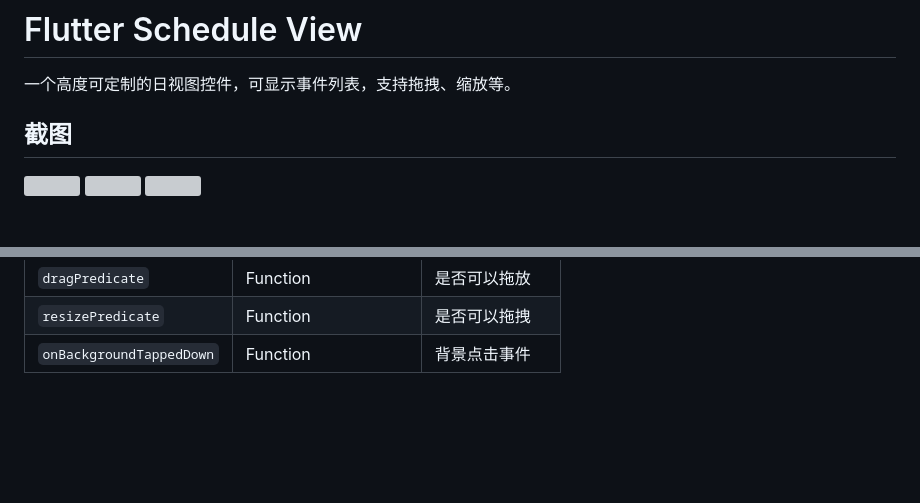
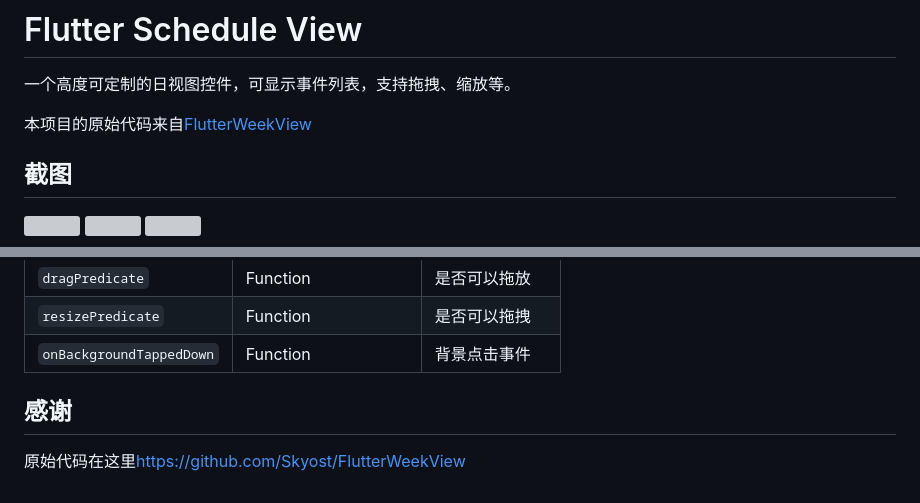
Before and after one commit to kongpf8848/flutter_schedule_view, a Markdown page: README.md, 2 parts joined by grey strips. Rendered like a GitHub page; blank space fills up the shorter version; grey boxes are pictures that could not be loaded.

```diff
--- a/README.md
+++ b/README.md
@@ -1,6 +1,8 @@
 # Flutter Schedule View
 
 一个高度可定制的日视图控件，可显示事件列表，支持拖拽、缩放等。
+
+本项目的原始代码来自[FlutterWeekView](https://github.com/Skyost/FlutterWeekView)
 
 ## 截图
 <div>
@@ -120,3 +122,6 @@
 | `dragPredicate`    | Function       | 是否可以拖放  |
 | `resizePredicate`    | Function       | 是否可以拖拽  |
 | `onBackgroundTappedDown`    | Function       | 背景点击事件  |
+
+## 感谢
+原始代码在这里[https://github.com/Skyost/FlutterWeekView](https://github.com/Skyost/FlutterWeekView)
```
